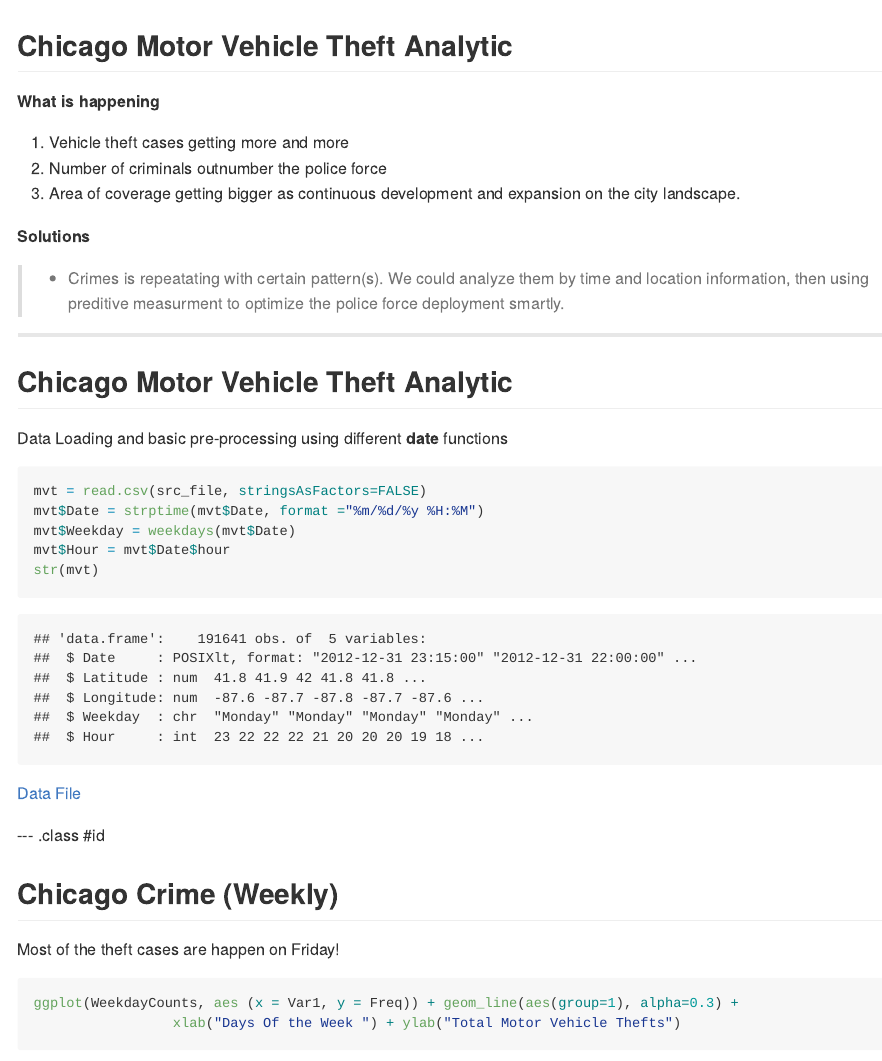
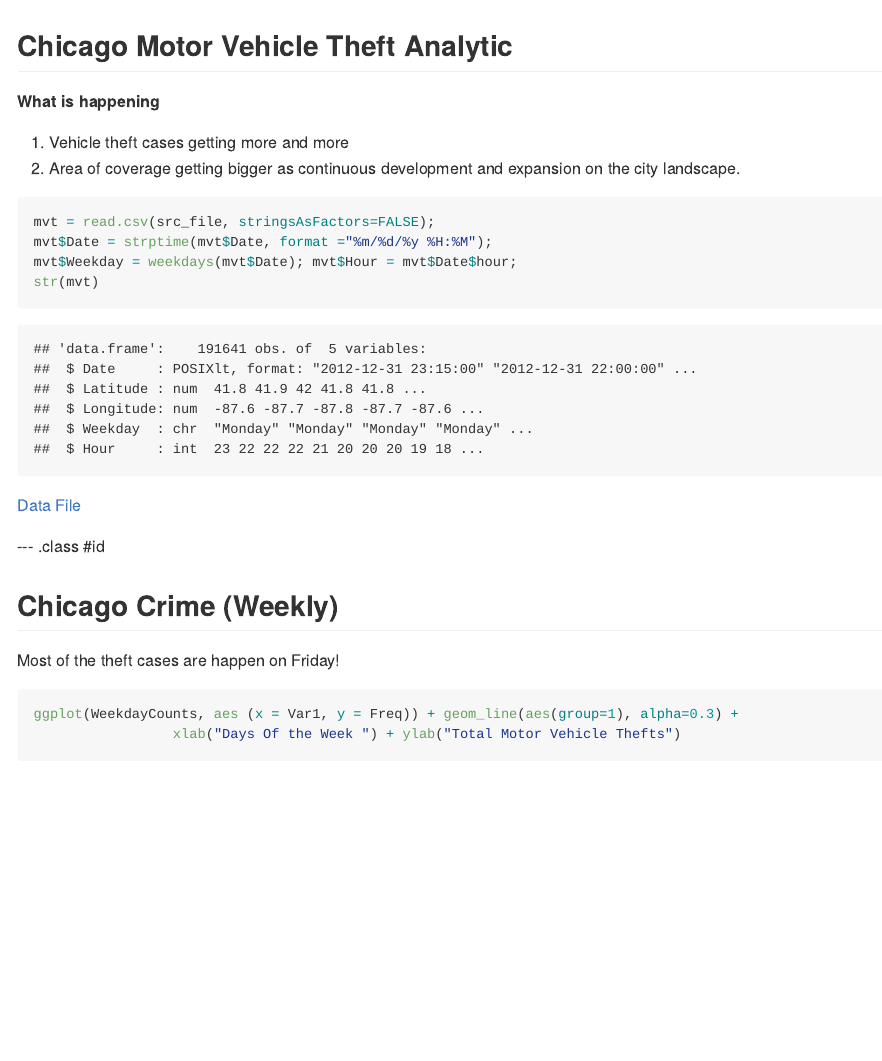
Before and after one commit to BellyTheMagnificent/Slidify_Presentation, an R Markdown document (Slidify_Presentation/index.Rmd): the page in a window 1100 px wide, from its top. The pictures show the output file Slidify_Presentation/index.md that the author committed with the source, drawn offline in the style of GitHub.

Commit message:
Update 1.1

````diff
--- a/Slidify_Presentation/index.Rmd
+++ b/Slidify_Presentation/index.Rmd
@@ -23,17 +23,7 @@
 
 **What is happening**
 1. Vehicle theft cases getting more and more
-2. Number of criminals outnumber the police force
-3. Area of coverage getting bigger as continuous development and expansion on the city landscape.
-
-**Solutions**
-> + Crimes is repeatating with certain pattern(s). We could analyze them by time and location information, then using preditive measurment to optimize the police force deployment smartly.
-
----
-
-## Chicago Motor Vehicle Theft Analytic
-
-Data Loading and basic pre-processing using different __date__ functions
+2. Area of coverage getting bigger as continuous development and expansion on the city landscape.
 ``` {r Library, message=FALSE,echo=FALSE}
 library(ggplot2)
 library(ggmap)
````
Also changed, not shown: Slidify_Presentation/ggmapTemp.png, Slidify_Presentation/index.html, Slidify_Presentation/index.md, Slidify_Presentation/index.Rmd (7 more changed lines).
